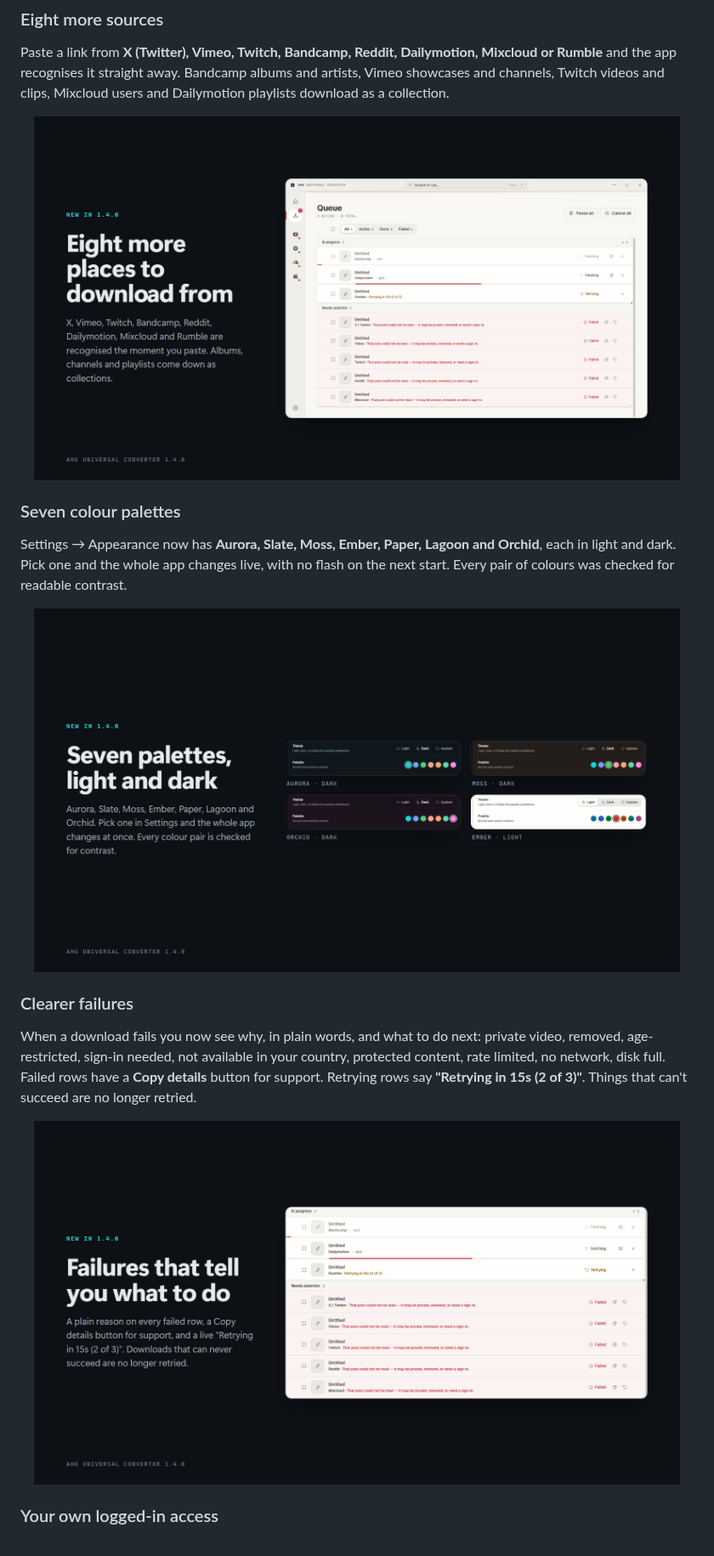
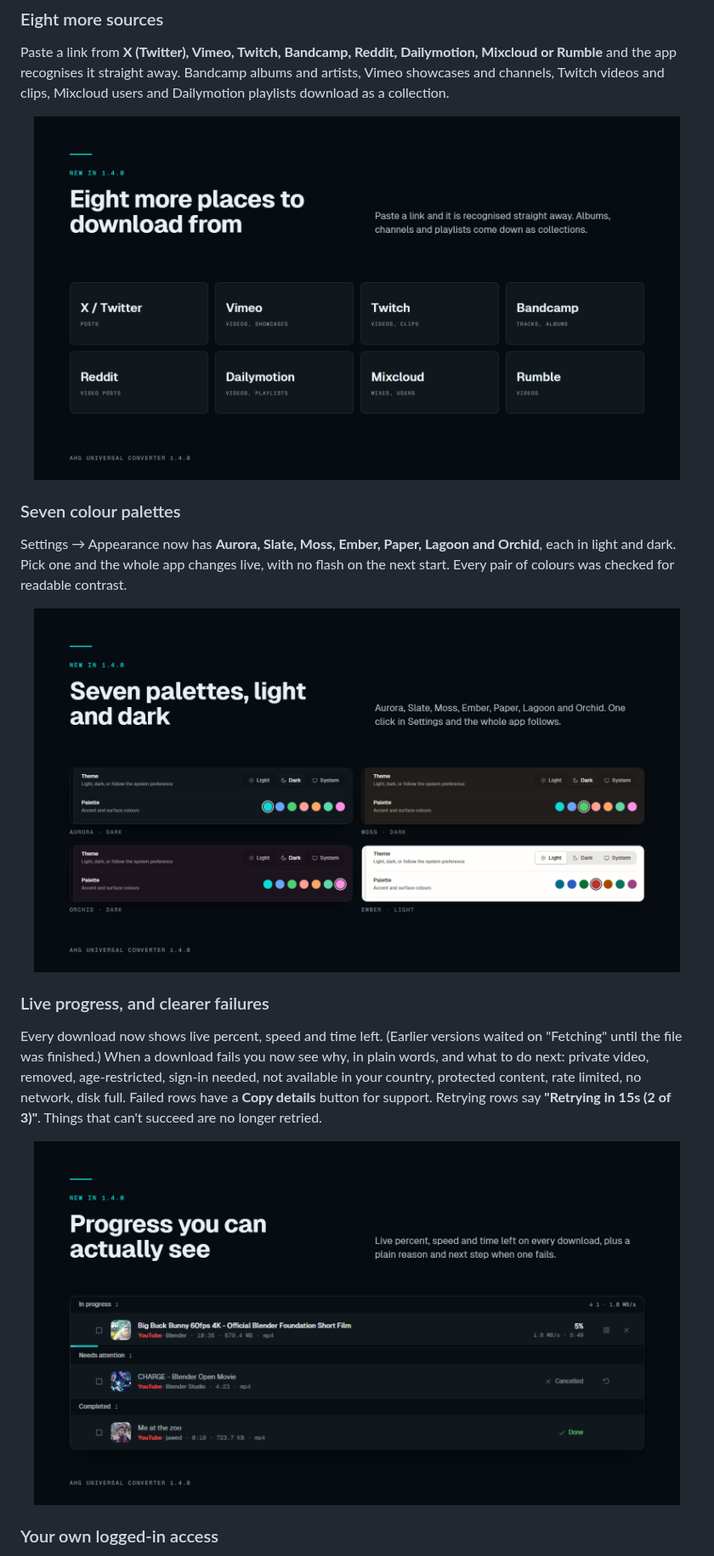
Before and after one commit to amyyne01/UNIVERSAL-CONVERTER-, a Markdown page: CHANGELOG.md, the part around one of its changes. Shown at 85% size. GitHub-like rendering; pictures changed too: screenshots/feature-1-progress.png (added), screenshots/feature-2-sources.png (added), screenshots/feature-3-palettes.png (added).

```diff
--- a/CHANGELOG.md
+++ b/CHANGELOG.md
@@ -7,17 +7,17 @@
 ### Eight more sources
 Paste a link from **X (Twitter), Vimeo, Twitch, Bandcamp, Reddit, Dailymotion, Mixcloud or Rumble** and the app recognises it straight away. Bandcamp albums and artists, Vimeo showcases and channels, Twitch videos and clips, Mixcloud users and Dailymotion playlists download as a collection.
 
-<p align="center"><img src="screenshots/feature-1-sources.png" width="760" alt="Eight new sources"></p>
+<p align="center"><img src="screenshots/feature-2-sources.png" width="760" alt="Eight new sources"></p>
 
 ### Seven colour palettes
 Settings → Appearance now has **Aurora, Slate, Moss, Ember, Paper, Lagoon and Orchid**, each in light and dark. Pick one and the whole app changes live, with no flash on the next start. Every pair of colours was checked for readable contrast.
 
-<p align="center"><img src="screenshots/feature-2-palettes.png" width="760" alt="Palettes"></p>
+<p align="center"><img src="screenshots/feature-3-palettes.png" width="760" alt="Palettes"></p>
 
-### Clearer failures
-When a download fails you now see why, in plain words, and what to do next: private video, removed, age-restricted, sign-in needed, not available in your country, protected content, rate limited, no network, disk full. Failed rows have a **Copy details** button for support. Retrying rows say **"Retrying in 15s (2 of 3)"**. Things that can't succeed are no longer retried.
+### Live progress, and clearer failures
+Every download now shows live percent, speed and time left. (Earlier versions waited on "Fetching" until the file was finished.) When a download fails you now see why, in plain words, and what to do next: private video, removed, age-restricted, sign-in needed, not available in your country, protected content, rate limited, no network, disk full. Failed rows have a **Copy details** button for support. Retrying rows say **"Retrying in 15s (2 of 3)"**. Things that can't succeed are no longer retried.
 
-<p align="center"><img src="screenshots/feature-3-errors.png" width="760" alt="Clearer failures"></p>
+<p align="center"><img src="screenshots/feature-1-progress.png" width="760" alt="Live progress in the queue"></p>
 
 ### Your own logged-in access
 **Import cookies.txt** (Settings, Plus) lets downloads run as your own signed-in account, so private, members-only and age-gated videos you can already watch work.
```
Also changed, not shown: other parts of CHANGELOG.md (+1 -1 lines), screenshots/feature-4-speed.png (added), 7 other files.
